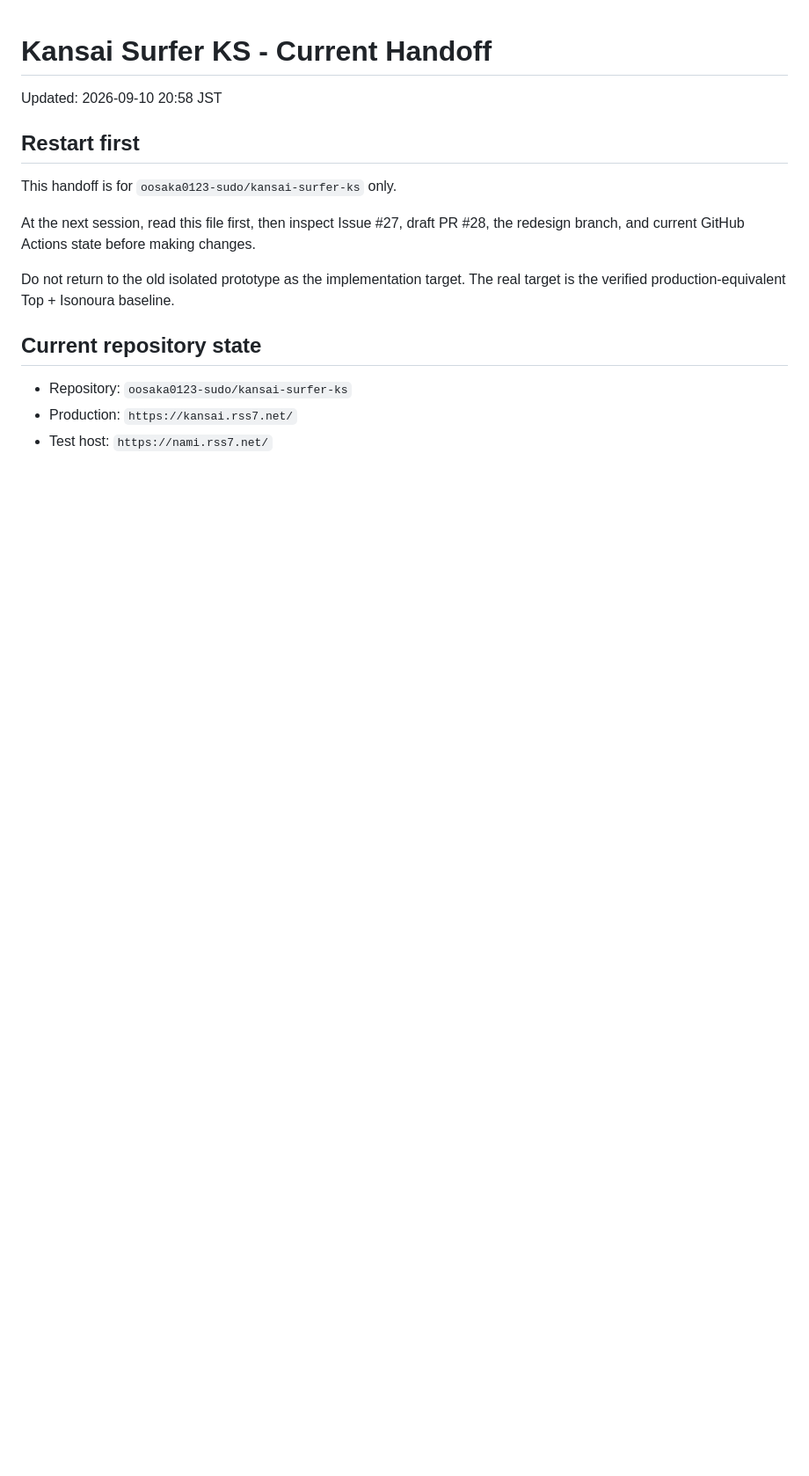
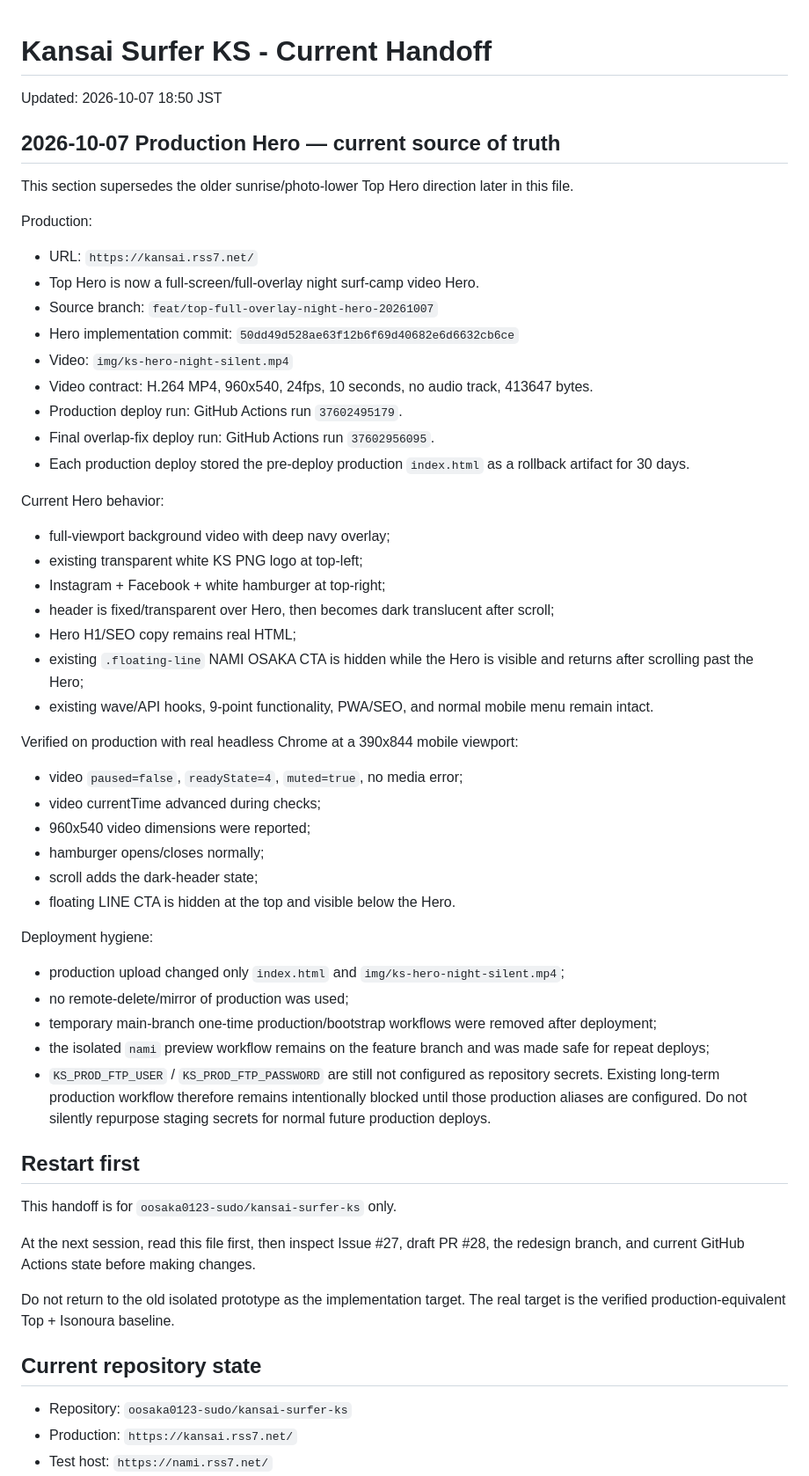
Before and after one commit to oosaka0123-sudo/kansai-surfer-ks, a Markdown page: HANDOFF.md, the part around the change. Shown at 88% size. Rendered like a GitHub page; blank space fills up the shorter version.

Commit message:
Update handoff for deployed night Hero

```diff
--- a/HANDOFF.md
+++ b/HANDOFF.md
@@ -1,6 +1,45 @@
 # Kansai Surfer KS - Current Handoff
 
-Updated: 2026-09-10 20:58 JST
+Updated: 2026-10-07 18:50 JST
+
+## 2026-10-07 Production Hero — current source of truth
+
+This section supersedes the older sunrise/photo-lower Top Hero direction later in this file.
+
+Production:
+- URL: `https://kansai.rss7.net/`
+- Top Hero is now a full-screen/full-overlay night surf-camp video Hero.
+- Source branch: `feat/top-full-overlay-night-hero-20261007`
+- Hero implementation commit: `50dd49d528ae63f12b6f69d40682e6d6632cb6ce`
+- Video: `img/ks-hero-night-silent.mp4`
+- Video contract: H.264 MP4, 960x540, 24fps, 10 seconds, no audio track, 413647 bytes.
+- Production deploy run: GitHub Actions run `37602495179`.
+- Final overlap-fix deploy run: GitHub Actions run `37602956095`.
+- Each production deploy stored the pre-deploy production `index.html` as a rollback artifact for 30 days.
+
+Current Hero behavior:
+- full-viewport background video with deep navy overlay;
+- existing transparent white KS PNG logo at top-left;
+- Instagram + Facebook + white hamburger at top-right;
+- header is fixed/transparent over Hero, then becomes dark translucent after scroll;
+- Hero H1/SEO copy remains real HTML;
+- existing `.floating-line` NAMI OSAKA CTA is hidden while the Hero is visible and returns after scrolling past the Hero;
+- existing wave/API hooks, 9-point functionality, PWA/SEO, and normal mobile menu remain intact.
+
+Verified on production with real headless Chrome at a 390x844 mobile viewport:
+- video `paused=false`, `readyState=4`, `muted=true`, no media error;
+- video currentTime advanced during checks;
+- 960x540 video dimensions were reported;
+- hamburger opens/closes normally;
+- scroll adds the dark-header state;
+- floating LINE CTA is hidden at the top and visible below the Hero.
+
+Deployment hygiene:
+- production upload changed only `index.html` and `img/ks-hero-night-silent.mp4`;
+- no remote-delete/mirror of production was used;
+- temporary main-branch one-time production/bootstrap workflows were removed after deployment;
+- the isolated `nami` preview workflow remains on the feature branch and was made safe for repeat deploys;
+- `KS_PROD_FTP_USER` / `KS_PROD_FTP_PASSWORD` are still not configured as repository secrets. Existing long-term production workflow therefore remains intentionally blocked until those production aliases are configured. Do not silently repurpose staging secrets for normal future production deploys.
 
 ## Restart first
 This handoff is for `oosaka0123-sudo/kansai-surfer-ks` only.
```
